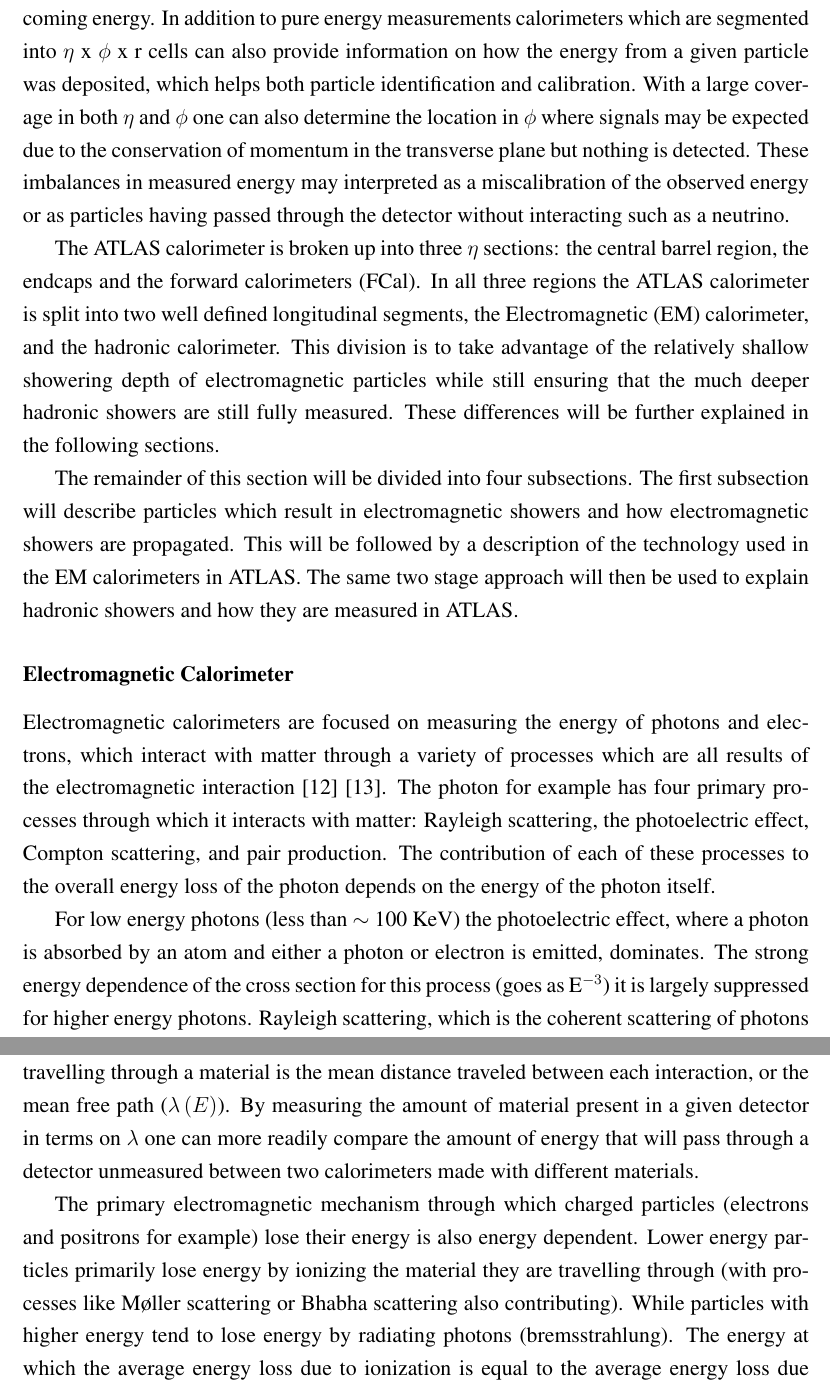
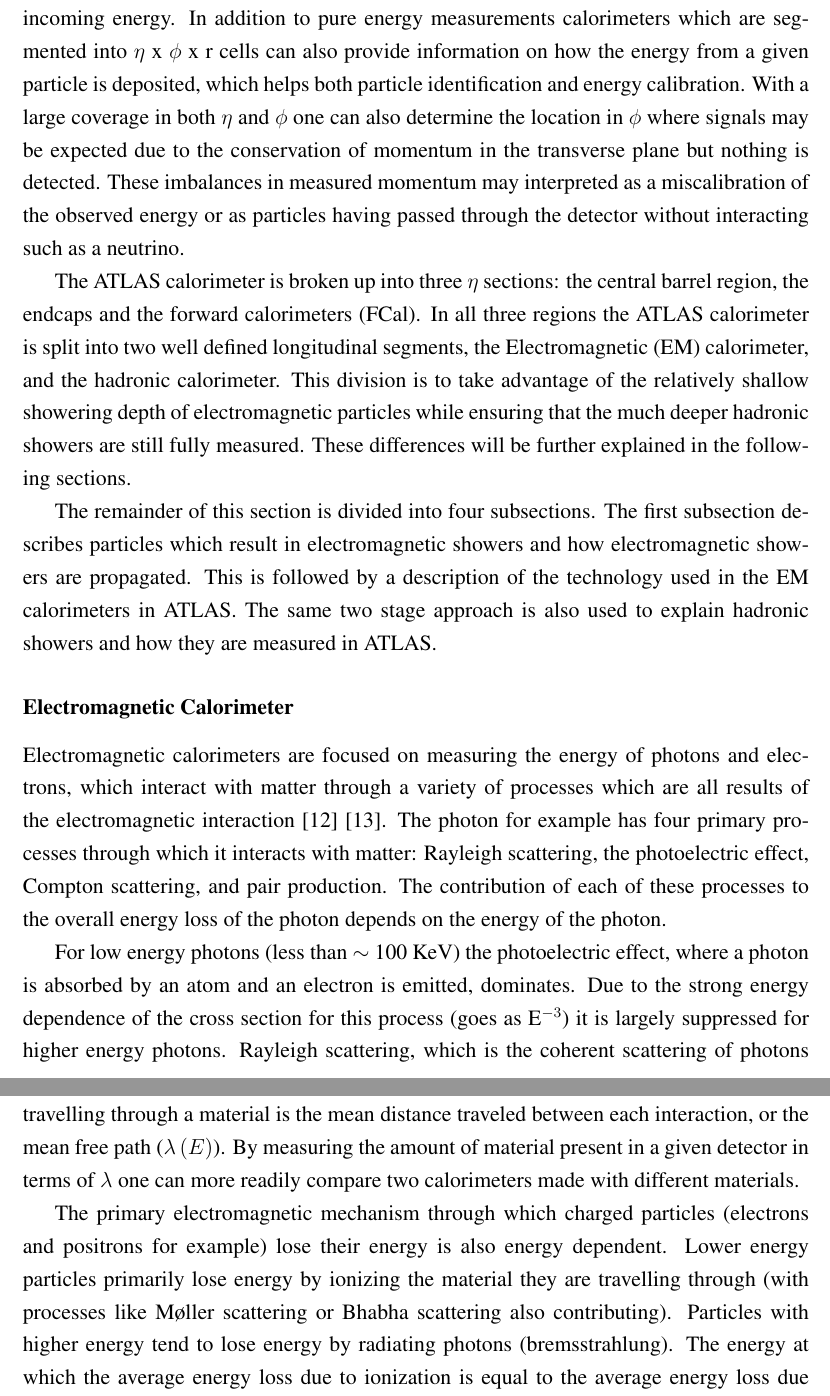
Before and after one commit to arthurjameshorton/Thesis, a LaTeX thesis (thesis.tex, which reads chap2.tex): two parts of pages 26 and 27 of 81, joined at a grey line, cut so that both start at the same text. Compiled offline with pdfLaTeX.

Commit message:
A few more corrections done.

```diff
--- a/chap2.tex
+++ b/chap2.tex
@@ -138,26 +138,26 @@ Tracks with a large number of high threshold hits can be assumed to be highly bo
 
 \subsection{ATLAS Hardware: Calorimeter}
 Calorimeters, in contrast to tracking systems, absorb the energy of incoming particles through destructive processes and produce signals which are proportional to the initial incoming energy.
-In addition to pure energy measurements calorimeters which are segmented into $\eta$ x $\phi$ x r cells can also provide information on how the energy from a given particle was deposited, which helps both particle identification and calibration.
+In addition to pure energy measurements calorimeters which are segmented into $\eta$ x $\phi$ x r cells can also provide information on how the energy from a given particle is deposited, which helps both particle identification and energy calibration.
 With a large coverage in both $\eta$ and $\phi$ one can also determine the location in $\phi$ where signals may be expected due to the conservation of momentum in the transverse plane but nothing is detected.
-These imbalances in measured energy may interpreted as a miscalibration of the observed energy or as particles having passed through the detector without interacting such as a neutrino.
+These imbalances in measured momentum may interpreted as a miscalibration of the observed energy or as particles having passed through the detector without interacting such as a neutrino.
 
 The ATLAS calorimeter is broken up into three $\eta$ sections: the central barrel region, the endcaps and the forward calorimeters (FCal).
 In all three regions the ATLAS calorimeter is split into two well defined longitudinal segments, the \gls{EM} calorimeter, and the hadronic calorimeter.
-This division is to take advantage of the relatively shallow showering depth of electromagnetic particles while still ensuring that the much deeper hadronic showers are still fully measured.
+This division is to take advantage of the relatively shallow showering depth of electromagnetic particles while ensuring that the much deeper hadronic showers are still fully measured.
 These differences will be further explained in the following sections.
 
-The remainder of this section will be divided into four subsections.
-The first subsection will describe particles which result in electromagnetic showers and how electromagnetic showers are propagated.
-This will be followed by a description of the technology used in the EM calorimeters in ATLAS.
-The same two stage approach will then be used to explain hadronic showers and how they are measured in ATLAS.
+The remainder of this section is divided into four subsections.
+The first subsection describes particles which result in electromagnetic showers and how electromagnetic showers are propagated.
+This is followed by a description of the technology used in the EM calorimeters in ATLAS.
+The same two stage approach is also used to explain hadronic showers and how they are measured in ATLAS.
 
 \subsubsection{Electromagnetic Calorimeter}
 \label{EMCalo}
 
 Electromagnetic calorimeters are focused on measuring the energy of photons and electrons, which interact with matter through a variety of processes which are all results of the electromagnetic interaction~\cite{grupen2008particle}~\cite{Wigmans2008}.
 The photon for example has four primary processes through which it interacts with matter: Rayleigh scattering, the photoelectric effect, Compton scattering, and pair production.
-The contribution of each of these processes to the overall energy loss of the photon depends on the energy of the photon itself.
+The contribution of each of these processes to the overall energy loss of the photon depends on the energy of the photon.
 
 \begin{figure}[!ht]
     \begin{center}
@@ -171,8 +171,8 @@ The contribution of each of these processes to the overall energy loss of the ph
             \label{Photon}
 \end{figure}
 
-For low energy photons (less than $\sim$ 100 KeV) the photoelectric effect, where a photon is absorbed by an atom and either a photon or electron is emitted, dominates.
-The strong energy dependence of the cross section for this process (goes as E$^{-3}$) it is largely suppressed for higher energy photons.
+For low energy photons (less than $\sim$ 100 KeV) the photoelectric effect, where a photon is absorbed by an atom and an electron is emitted, dominates.
+Due to the strong energy dependence of the cross section for this process (goes as E$^{-3}$) it is largely suppressed for higher energy photons.
 Rayleigh scattering, which is the coherent scattering of photons by atomic nuclei and is the second most important process at low energy, also dies out very quickly with increasing photon energies.
 In most materials for photons with energies between $\mathcal{O}\mathrm(10 \mathrm{KeV})$ to $\mathcal{O}\mathrm(10 \mathrm{MeV})$ the largest contribution to the photon interaction cross section is Compton scattering.
 In Compton scattering a portion of the photon's energy is used to excite an atomic electron into an unbound state.
@@ -180,12 +180,12 @@ For even larger energies the dominant interaction mechanism is pair production w
 Pair production is possible for photons with energies above twice the mass of an electron (2 x 511 KeV), with the cross section growing rapidly before leveling off at higher energies.
 Figure~\ref{Photon} shows the cross-section for these various interaction mechanisms for photons in lead.
 An important measure of the number of interactions a photon will experience while travelling through a material is the mean distance traveled between each interaction, or the mean free path ($\lambda\left(E\right)$).
-By measuring the amount of material present in a given detector in terms on $\lambda$ one can more readily compare the amount of energy that will pass through a detector unmeasured between two calorimeters made with different materials.
+By measuring the amount of material present in a given detector in terms of $\lambda$ one can more readily compare two calorimeters made with different materials.
 
 
 The primary electromagnetic mechanism through which charged particles (electrons and positrons for example) lose their energy is also energy dependent.
 Lower energy particles primarily lose energy by ionizing the material they are travelling through (with processes like M{\o}ller scattering or Bhabha scattering also contributing).
-While particles with higher energy tend to lose energy by radiating photons (bremsstrahlung).
+Particles with higher energy tend to lose energy by radiating photons (bremsstrahlung).
 The energy at which the average energy loss due to ionization is equal to the average energy loss due to bremsstrahlung is called the critical energy $\epsilon_{\mathrm{C}}$.
 The critical energy depends both on the atomic number Z of the material, and more strongly, on the mass of the particle in question.
 The critical energy is proportional to m$^2$, meaning that for energies typically reached in experiment the bremsstrahlung component to the energy loss can be insignificant for particles with masses even as low as 100 MeV (muons and pions for example).
```
Also changed, not shown: chap2.tex (8 more changed lines).
